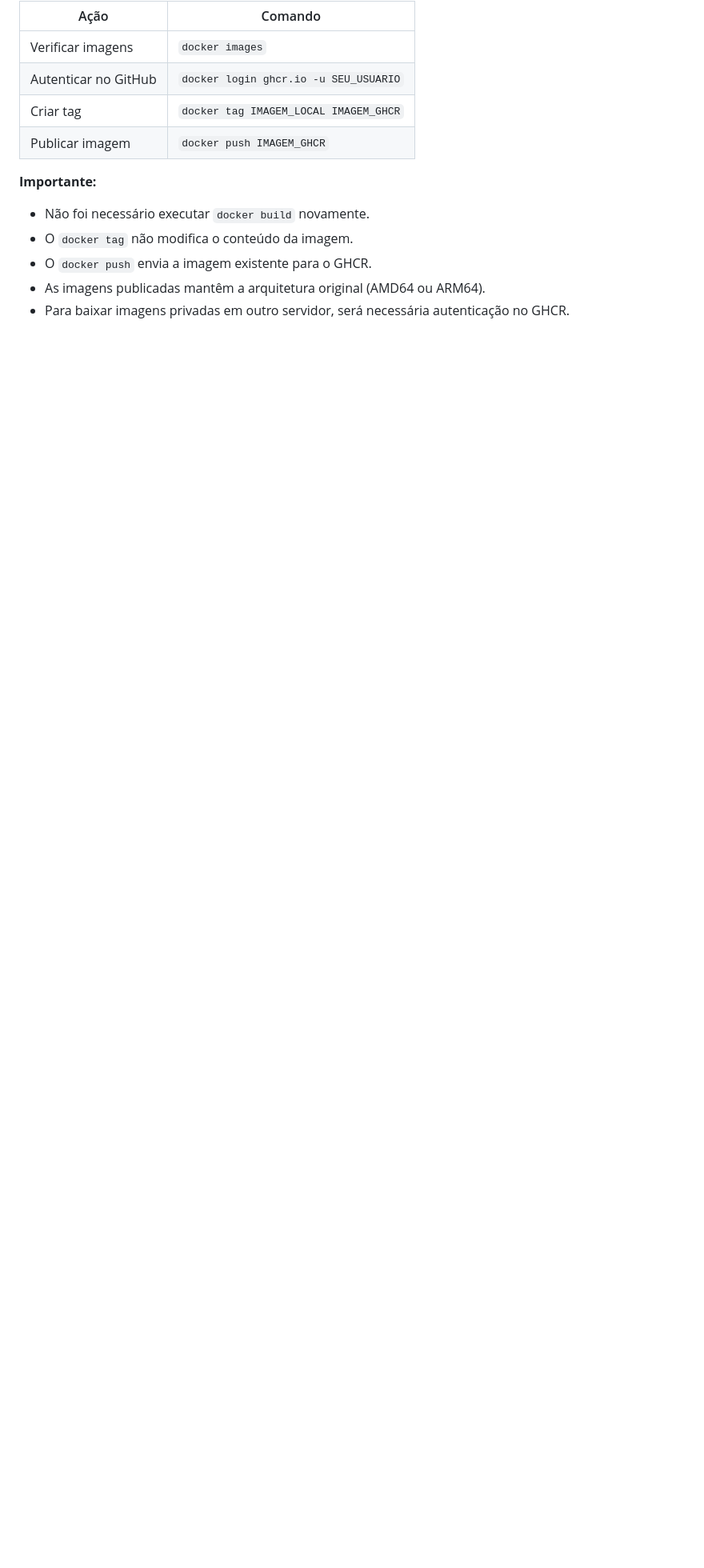
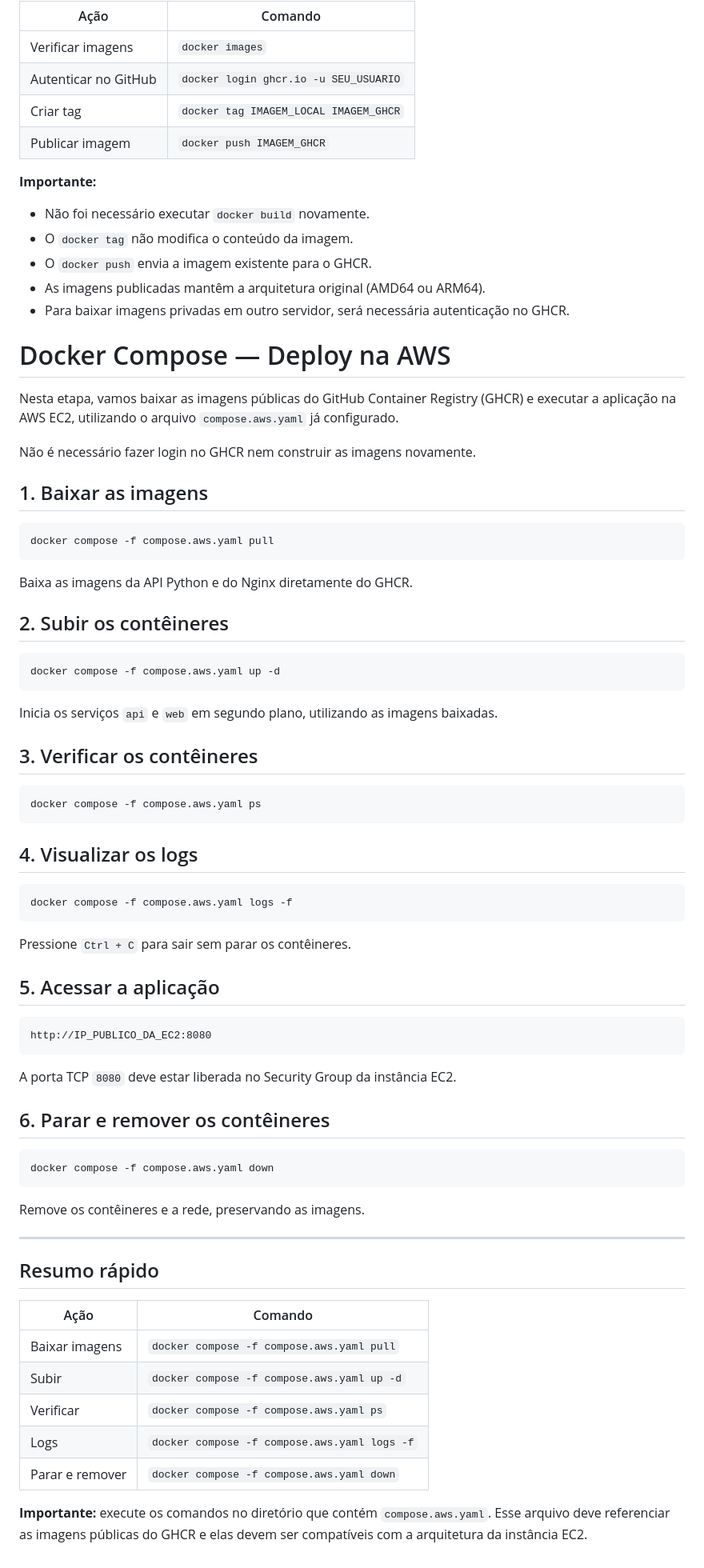
Before and after one commit to jsclibar/devops-pipeline-example, a Markdown page: roteiros_aula/04-usando_o_compose.md, the part around the change. Shown at 80% size. GitHub-like rendering; blank space fills up the shorter version.

Commit message:
add: Roteiro aula 04

````diff
--- a/roteiros_aula/04-usando_o_compose.md
+++ b/roteiros_aula/04-usando_o_compose.md
@@ -294,3 +294,69 @@ As imagens publicadas deverão aparecer com a versão `1.0.0`.
 - O `docker push` envia a imagem existente para o GHCR.
 - As imagens publicadas mantêm a arquitetura original (AMD64 ou ARM64).
 - Para baixar imagens privadas em outro servidor, será necessária autenticação no GHCR.
+
+# Docker Compose — Deploy na AWS
+
+Nesta etapa, vamos baixar as imagens públicas do GitHub Container Registry (GHCR) e executar a aplicação na AWS EC2, utilizando o arquivo `compose.aws.yaml` já configurado.
+
+Não é necessário fazer login no GHCR nem construir as imagens novamente.
+
+## 1. Baixar as imagens
+
+```bash
+docker compose -f compose.aws.yaml pull
+```
+
+Baixa as imagens da API Python e do Nginx diretamente do GHCR.
+
+## 2. Subir os contêineres
+
+```bash
+docker compose -f compose.aws.yaml up -d
+```
+
+Inicia os serviços `api` e `web` em segundo plano, utilizando as imagens baixadas.
+
+## 3. Verificar os contêineres
+
+```bash
+docker compose -f compose.aws.yaml ps
+```
+
+## 4. Visualizar os logs
+
+```bash
+docker compose -f compose.aws.yaml logs -f
+```
+
+Pressione `Ctrl + C` para sair sem parar os contêineres.
+
+## 5. Acessar a aplicação
+
+```text
+http://IP_PUBLICO_DA_EC2:8080
+```
+
+A porta TCP `8080` deve estar liberada no Security Group da instância EC2.
+
+## 6. Parar e remover os contêineres
+
+```bash
+docker compose -f compose.aws.yaml down
+```
+
+Remove os contêineres e a rede, preservando as imagens.
+
+---
+
+## Resumo rápido
+
+| Ação | Comando |
+|---|---|
+| Baixar imagens | `docker compose -f compose.aws.yaml pull` |
+| Subir | `docker compose -f compose.aws.yaml up -d` |
+| Verificar | `docker compose -f compose.aws.yaml ps` |
+| Logs | `docker compose -f compose.aws.yaml logs -f` |
+| Parar e remover | `docker compose -f compose.aws.yaml down` |
+
+**Importante:** execute os comandos no diretório que contém `compose.aws.yaml`. Esse arquivo deve referenciar as imagens públicas do GHCR e elas devem ser compatíveis com a arquitetura da instância EC2.
````
